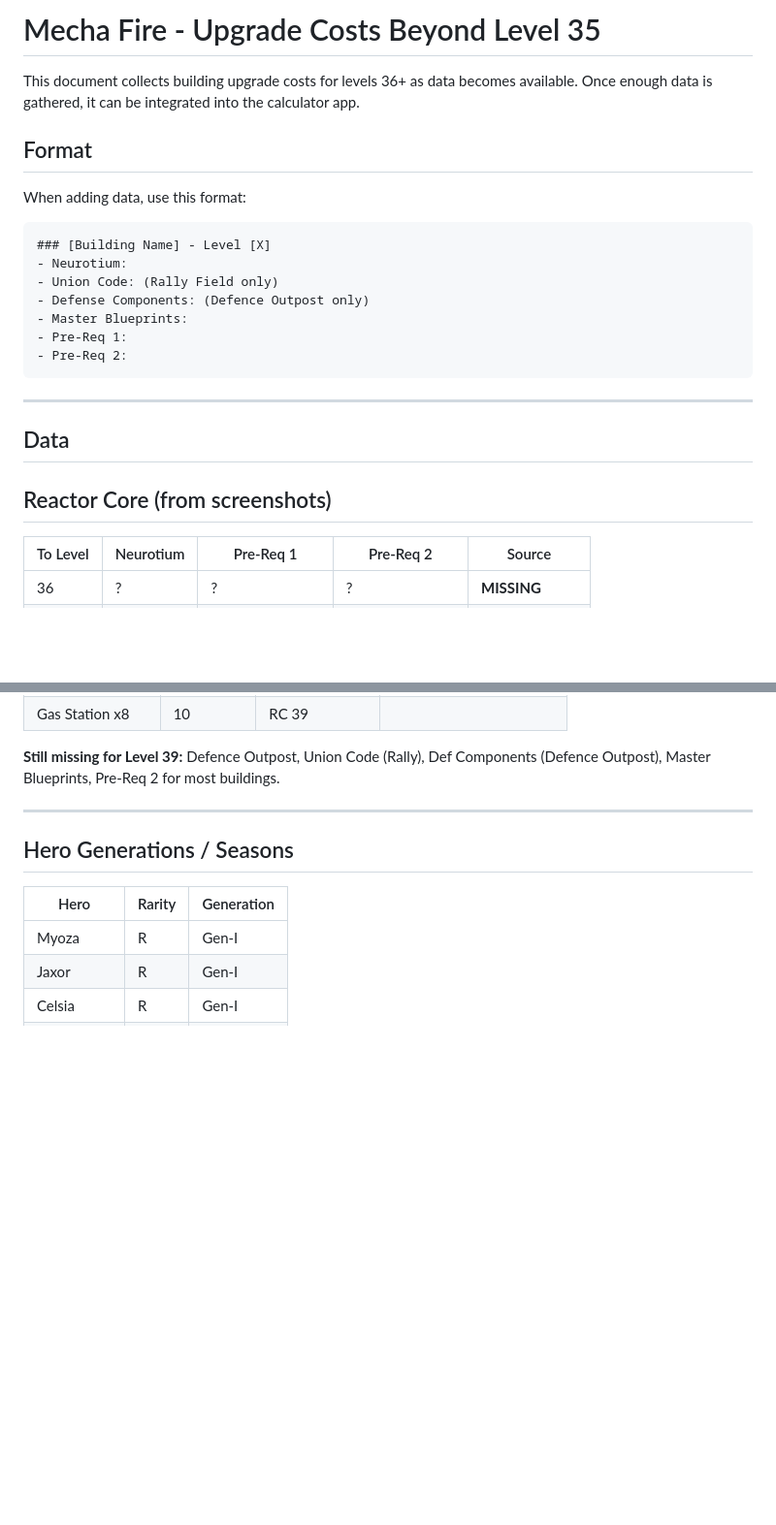
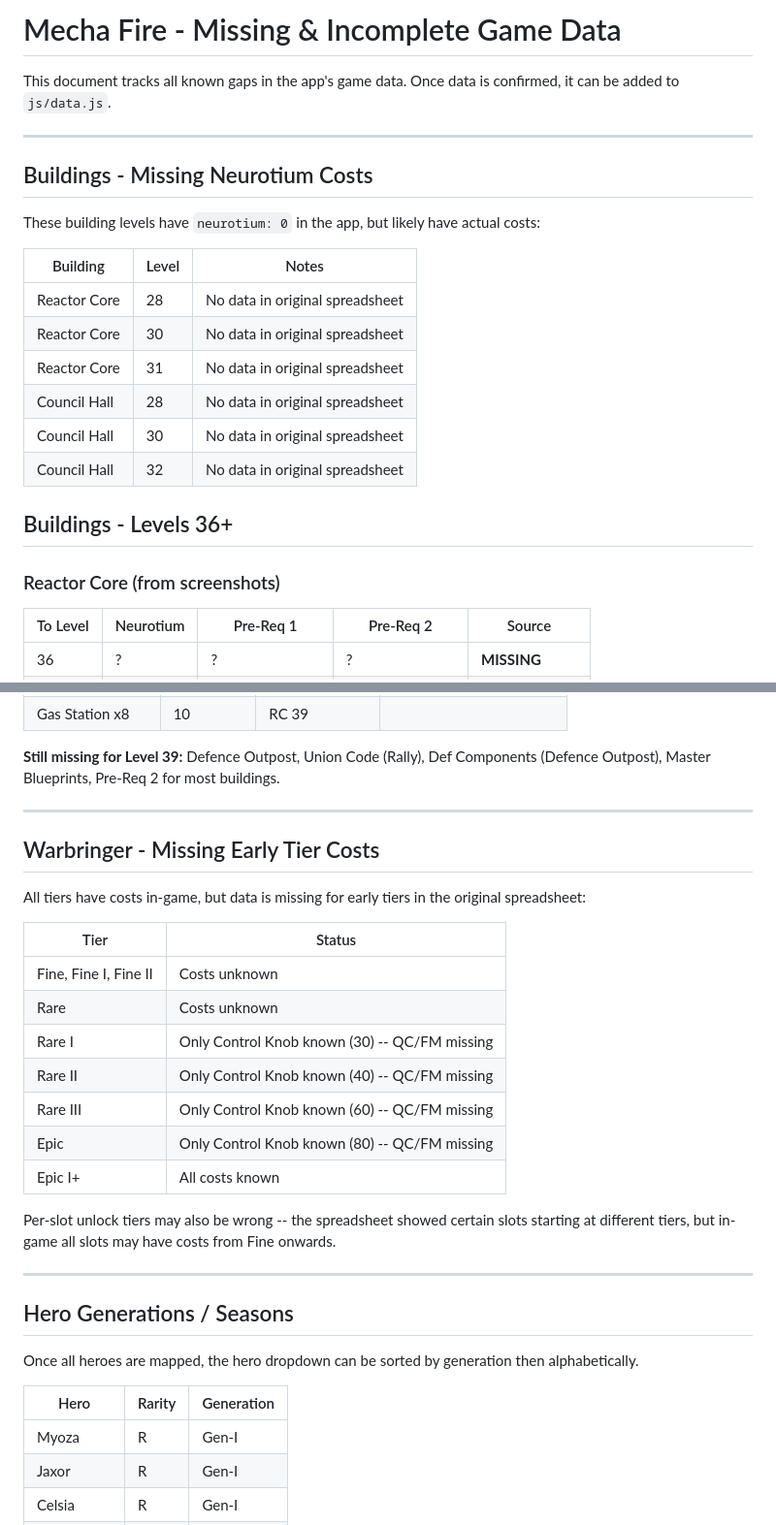
Before and after one commit to milliamp/mechafire-calc, a Markdown page: missing-data.md, 2 parts joined by grey strips. Shown at 97% size. Rendered like a GitHub page; blank space fills up the shorter version.

````diff
--- a/upgrade-costs-36-plus.md
+++ b/missing-data.md
@@ -1,27 +1,26 @@
-# Mecha Fire - Upgrade Costs Beyond Level 35
+# Mecha Fire - Missing & Incomplete Game Data
 
-This document collects building upgrade costs for levels 36+ as data becomes available.
-Once enough data is gathered, it can be integrated into the calculator app.
-
-## Format
-
-When adding data, use this format:
-
-```
-### [Building Name] - Level [X]
-- Neurotium:
-- Union Code: (Rally Field only)
-- Defense Components: (Defence Outpost only)
-- Master Blueprints:
-- Pre-Req 1:
-- Pre-Req 2:
-```
+This document tracks all known gaps in the app's game data.
+Once data is confirmed, it can be added to `js/data.js`.
 
 ---
 
-## Data
+## Buildings - Missing Neurotium Costs
 
-## Reactor Core (from screenshots)
+These building levels have `neurotium: 0` in the app, but likely have actual costs:
+
+| Building | Level | Notes |
+|---|---|---|
+| Reactor Core | 28 | No data in original spreadsheet |
+| Reactor Core | 30 | No data in original spreadsheet |
+| Reactor Core | 31 | No data in original spreadsheet |
+| Council Hall | 28 | No data in original spreadsheet |
+| Council Hall | 30 | No data in original spreadsheet |
+| Council Hall | 32 | No data in original spreadsheet |
+
+## Buildings - Levels 36+
+
+### Reactor Core (from screenshots)
 
 | To Level | Neurotium | Pre-Req 1 | Pre-Req 2 | Source |
 |---|---|---|---|---|
@@ -63,11 +60,29 @@ When adding data, use this format:
 
 **Still missing for Level 39:** Defence Outpost, Union Code (Rally), Def Components (Defence Outpost), Master Blueprints, Pre-Req 2 for most buildings.
 
-<!-- Add more levels below as data comes in -->
+---
+
+## Warbringer - Missing Early Tier Costs
+
+All tiers have costs in-game, but data is missing for early tiers in the original spreadsheet:
+
+| Tier | Status |
+|---|---|
+| Fine, Fine I, Fine II | Costs unknown |
+| Rare | Costs unknown |
+| Rare I | Only Control Knob known (30) -- QC/FM missing |
+| Rare II | Only Control Knob known (40) -- QC/FM missing |
+| Rare III | Only Control Knob known (60) -- QC/FM missing |
+| Epic | Only Control Knob known (80) -- QC/FM missing |
+| Epic I+ | All costs known |
+
+Per-slot unlock tiers may also be wrong -- the spreadsheet showed certain slots starting at different tiers, but in-game all slots may have costs from Fine onwards.
 
 ---
 
 ## Hero Generations / Seasons
+
+Once all heroes are mapped, the hero dropdown can be sorted by generation then alphabetically.
 
 | Hero | Rarity | Generation |
 |---|---|---|
````
Also changed, not shown: other parts of missing-data.md (+7 -41 lines).
